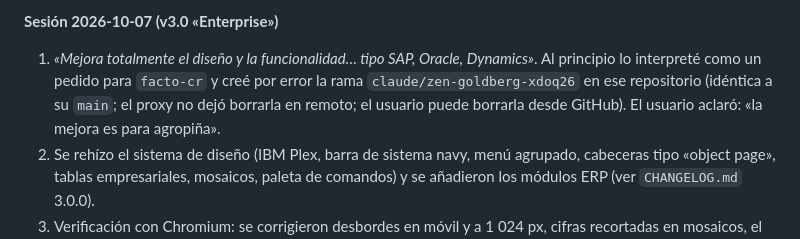
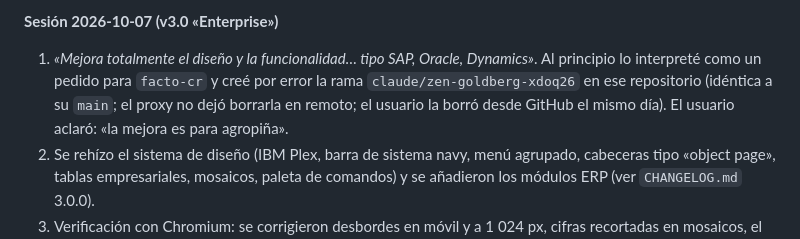
Before and after one commit to datacenterfruvercpp/agropina-app., a Markdown page: CONTINUIDAD.md, the part around the change. Drawn GitHub-style.

```diff
--- a/CONTINUIDAD.md
+++ b/CONTINUIDAD.md
@@ -38,7 +38,7 @@ El usuario todavía no ha revisado la v3. Su opinión es lo siguiente que hay qu
 
 **Sesión 2026-10-07 (v3.0 «Enterprise»)**
 
-1. *«Mejora totalmente el diseño y la funcionalidad… tipo SAP, Oracle, Dynamics»*. Al principio lo interpreté como un pedido para `facto-cr` y creé por error la rama `claude/zen-goldberg-xdoq26` en ese repositorio (idéntica a su `main`; el proxy no dejó borrarla en remoto; el usuario puede borrarla desde GitHub). El usuario aclaró: «la mejora es para agropiña».
+1. *«Mejora totalmente el diseño y la funcionalidad… tipo SAP, Oracle, Dynamics»*. Al principio lo interpreté como un pedido para `facto-cr` y creé por error la rama `claude/zen-goldberg-xdoq26` en ese repositorio (idéntica a su `main`; el proxy no dejó borrarla en remoto; el usuario la borró desde GitHub el mismo día). El usuario aclaró: «la mejora es para agropiña».
 2. Se rehízo el sistema de diseño (IBM Plex, barra de sistema navy, menú agrupado, cabeceras tipo «object page», tablas empresariales, mosaicos, paleta de comandos) y se añadieron los módulos ERP (ver `CHANGELOG.md` 3.0.0).
 3. Verificación con Chromium: se corrigieron desbordes en móvil y a 1 024 px, cifras recortadas en mosaicos, el menú que tapaba «Configuración» a 900 px de alto, totales enteros con decimales, la migración que no se guardaba hasta el primer cambio y la vista previa que abría sin la demostración.
 
```
Also changed, not shown: PUNTO_DE_REANUDACION.md (+1 -1 lines).
